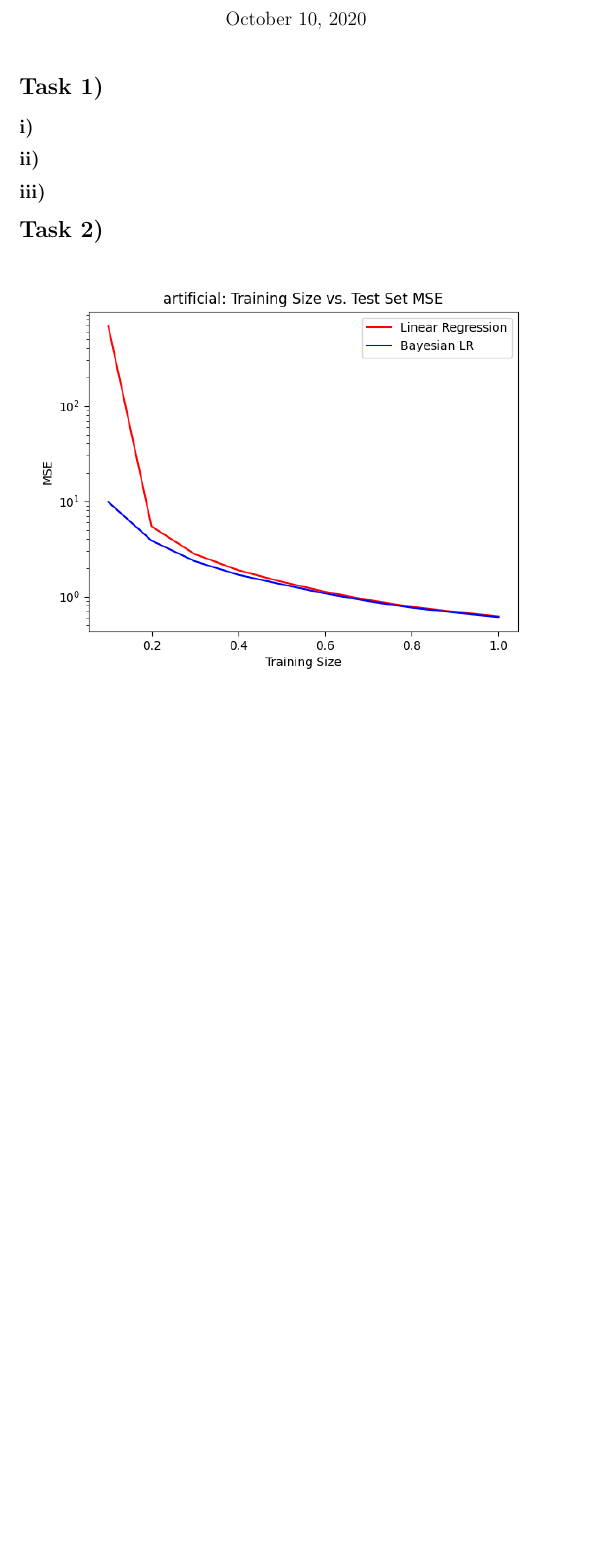
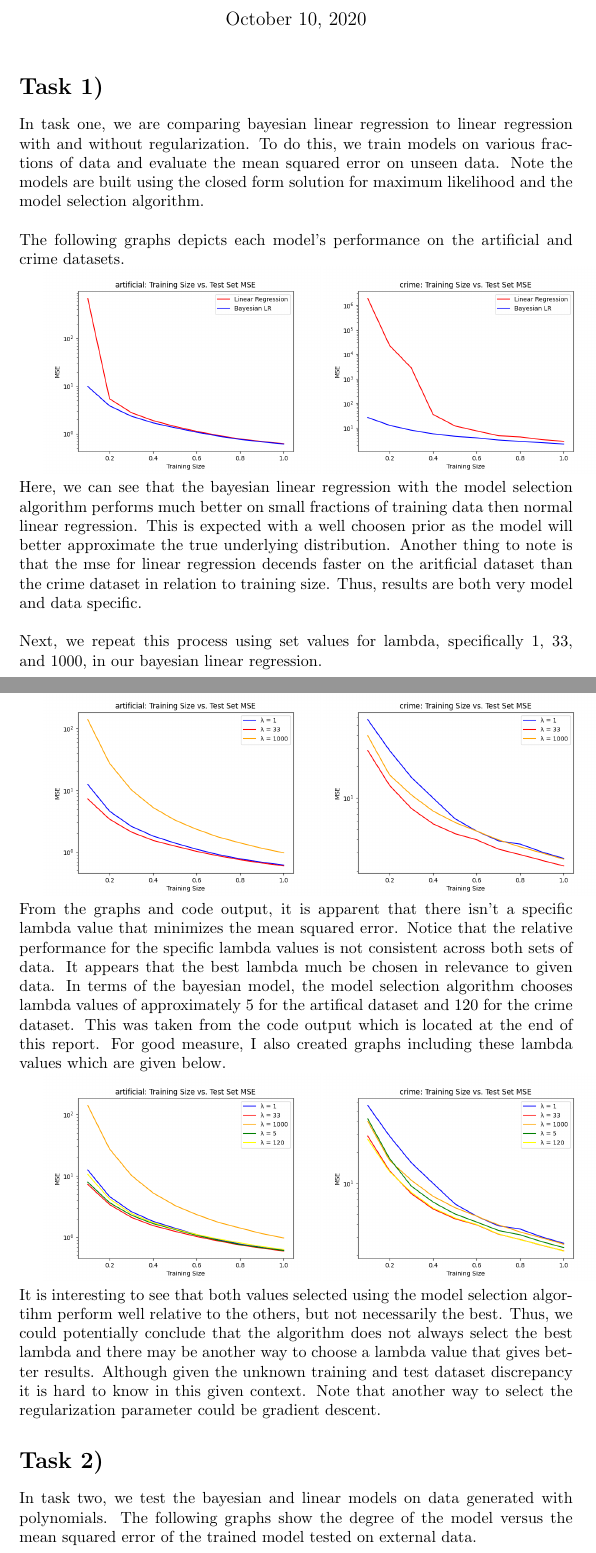
Before and after one commit to loganbon/machine-learning-course, a LaTeX document (pp2/report/pp2.tex): part of the page before the commit and two parts of pages 1 and 2 of 3 after it, the two joined at a grey line, cut so that both start at the same text, the shorter picture padded with empty space. Compiled offline with pdfLaTeX.

Commit message:
linear models

```diff
--- a/pp2/report/pp2.tex
+++ b/pp2/report/pp2.tex
@@ -4,18 +6,30 @@
 
 \begin{document}
-\title{PP Report}
+\title{PP2 Report}
 \author{Logan Bontrager}
 \maketitle
 
 \section*{Task 1)}
-\subsection*{i)}
 
-\subsection*{ii)}
+In task one, we are comparing bayesian linear regression to linear regression with and without regularization. To do this, we train models on various fractions of data and evaluate the mean squared error on unseen data. Note the models are built using the closed form solution for maximum likelihood and the model selection algorithm.
+\\ \\
+The following graphs depicts each model's performance on the artificial and crime datasets.
 
-\subsection*{iii)}
+\includegraphics[width=0.5\textwidth]{../output/task1iiartificial.png}
+\includegraphics[width=0.5\textwidth]{../output/task1iicrime.png}
+Here, we can see that the bayesian linear regression with the model selection algorithm performs much better on small fractions of training data then normal linear regression. This is expected with a well choosen prior as the model will better approximate the true underlying distribution. Another thing to note is that the mse for linear regression decends faster on the aritficial dataset than the crime dataset in relation to training size. Thus, results are both very model and data specific.
+\\ \\
+Next, we repeat this process using set values for lambda, specifically 1, 33, and 1000, in our bayesian linear regression.
 
+\includegraphics[width=0.5\textwidth]{../output/task1iiiartificial.png}
+\includegraphics[width=0.5\textwidth]{../output/task1iiicrime.png}
+From the graphs and code output, it is apparent that there isn't a specific lambda value that minimizes the mean squared error. Notice that the relative performance for the specific lambda values is not consistent across both sets of data. It appears that the best lambda much be chosen in relevance to given data. In terms of the bayesian model, the model selection algorithm chooses lambda values of approximately 5 for the artifical dataset and 120 for the crime dataset. This was taken from the code output which is located at the end of this report. For good measure, I also created graphs including these lambda values which are given below.
+
+\includegraphics[width=0.5\textwidth]{../output/task1iiiartificialcopy.png}
+\includegraphics[width=0.5\textwidth]{../output/task1iiicrimecopy.png}
+It is interesting to see that both values selected using the model selection algortihm perform well relative to the others, but not necessarily the best. Thus, we could potentially conclude that the algorithm does not always select the best lambda and there may be another way to choose a lambda value that gives better results. Although given the unknown training and test dataset discrepancy it is hard to know in this given context. Note that another way to select the regularization parameter could be gradient descent.
 
 \section*{Task 2)}
 
-\includegraphics[width=\textwidth]{../output/task1iiartificial.png}
+In task two, we test the bayesian and linear models on data generated with polynomials. The following graphs show the degree of the model versus the mean squared error of the trained model tested on external data.
 
```
Also changed, not shown: pp2/README.md (added), pp2/output/task1iiiartificialcopy.png (added), pp2/output/task1iiicrimecopy.png (added), pp2/output/task2f3.png, pp2/output/task2f3evid.png (added), pp2/output/task2f5.png, pp2/output/task2f5evid.png (added), pp2/report/pp2.pdf, pp2/report/pp2.tex (8 more changed lines), 3 other files.
